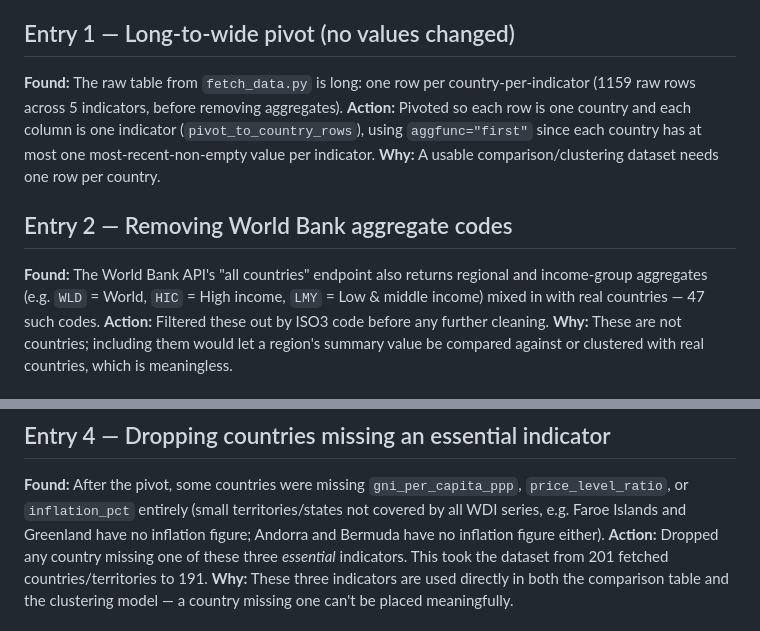
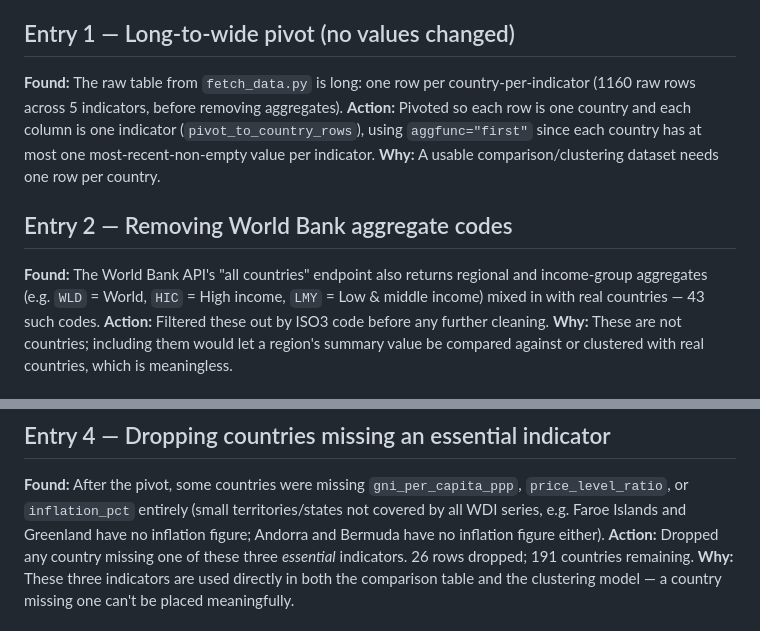
Before and after one commit to saroshkhawaja/affordability-tool-assignment, a Markdown page: CLEANING.md, 2 parts joined by grey strips. Rendered like a GitHub page.

Commit message:
Update cleaning log with latest pipeline results

```diff
--- a/CLEANING.md
+++ b/CLEANING.md
@@ -9,7 +9,7 @@ where a decision was made to leave something unchanged.
 ## Entry 1 — Long-to-wide pivot (no values changed)
 
 **Found:** The raw table from `fetch_data.py` is long: one row per
-country-per-indicator (1159 raw rows across 5 indicators, before removing
+country-per-indicator (1160 raw rows across 5 indicators, before removing
 aggregates).
 **Action:** Pivoted so each row is one country and each column is one
 indicator (`pivot_to_country_rows`), using `aggfunc="first"` since each
@@ -20,7 +20,7 @@ country has at most one most-recent-non-empty value per indicator.
 
 **Found:** The World Bank API's "all countries" endpoint also returns
 regional and income-group aggregates (e.g. `WLD` = World, `HIC` = High
-income, `LMY` = Low & middle income) mixed in with real countries — 47
+income, `LMY` = Low & middle income) mixed in with real countries — 43
 such codes.
 **Action:** Filtered these out by ISO3 code before any further cleaning.
 **Why:** These are not countries; including them would let a region's
@@ -47,8 +47,7 @@ than needing a new indicator choice.
 not covered by all WDI series, e.g. Faroe Islands and Greenland have no
 inflation figure; Andorra and Bermuda have no inflation figure either).
 **Action:** Dropped any country missing one of these three *essential*
-indicators. This took the dataset from 201 fetched countries/territories to
-191.
+indicators. 26 rows dropped; 191 countries remaining.
 **Why:** These three indicators are used directly in both the comparison
 table and the clustering model — a country missing one can't be placed
 meaningfully.
```
